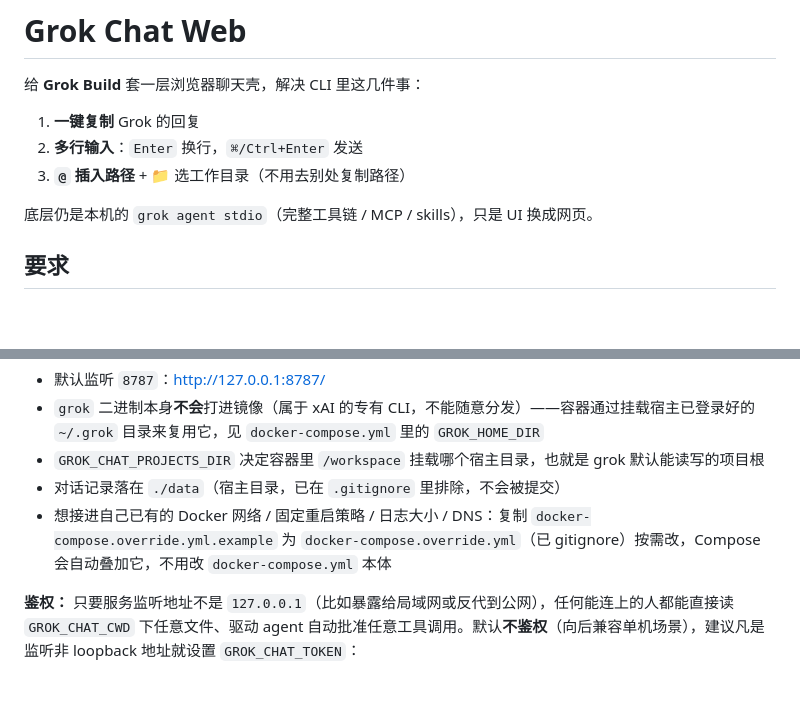
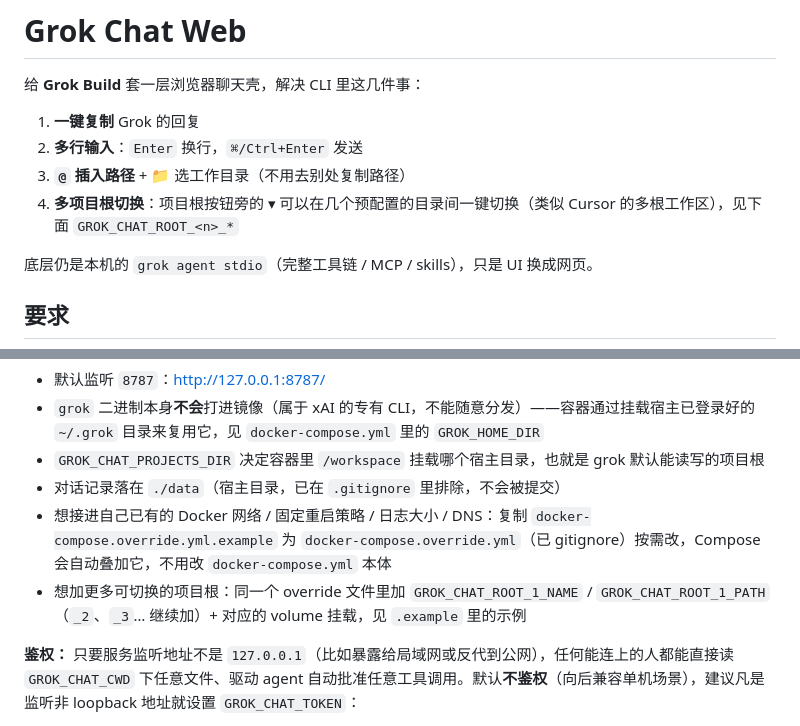
Before and after one commit to neomikanagi/grok-chat-web, a Markdown page: README.md, 2 parts joined by grey strips. Drawn GitHub-style; blank space fills up the shorter version.

Commit message:
claudecode: document multi-root picker in README

```diff
--- a/README.md
+++ b/README.md
@@ -5,6 +5,7 @@
 1. **一键复制** Grok 的回复
 2. **多行输入**：`Enter` 换行，`⌘/Ctrl+Enter` 发送
 3. **`@` 插入路径** + 📁 选工作目录（不用去别处复制路径）
+4. **多项目根切换**：项目根按钮旁的 ▾ 可以在几个预配置的目录间一键切换（类似 Cursor 的多根工作区），见下面 `GROK_CHAT_ROOT_<n>_*`
 
 底层仍是本机的 `grok agent stdio`（完整工具链 / MCP / skills），只是 UI 换成网页。
 
@@ -28,6 +29,7 @@ docker compose up -d --build
 - `GROK_CHAT_PROJECTS_DIR` 决定容器里 `/workspace` 挂载哪个宿主目录，也就是 grok 默认能读写的项目根
 - 对话记录落在 `./data`（宿主目录，已在 `.gitignore` 里排除，不会被提交）
 - 想接进自己已有的 Docker 网络 / 固定重启策略 / 日志大小 / DNS：复制 `docker-compose.override.yml.example` 为 `docker-compose.override.yml`（已 gitignore）按需改，Compose 会自动叠加它，不用改 `docker-compose.yml` 本体
+- 想加更多可切换的项目根：同一个 override 文件里加 `GROK_CHAT_ROOT_1_NAME` / `GROK_CHAT_ROOT_1_PATH`（`_2`、`_3`… 继续加）+ 对应的 volume 挂载，见 `.example` 里的示例
 
 **鉴权：** 只要服务监听地址不是 `127.0.0.1`（比如暴露给局域网或反代到公网），任何能连上的人都能直接读 `GROK_CHAT_CWD` 下任意文件、驱动 agent 自动批准任意工具调用。默认**不鉴权**（向后兼容单机场景），建议凡是监听非 loopback 地址就设置 `GROK_CHAT_TOKEN`：
 
```
